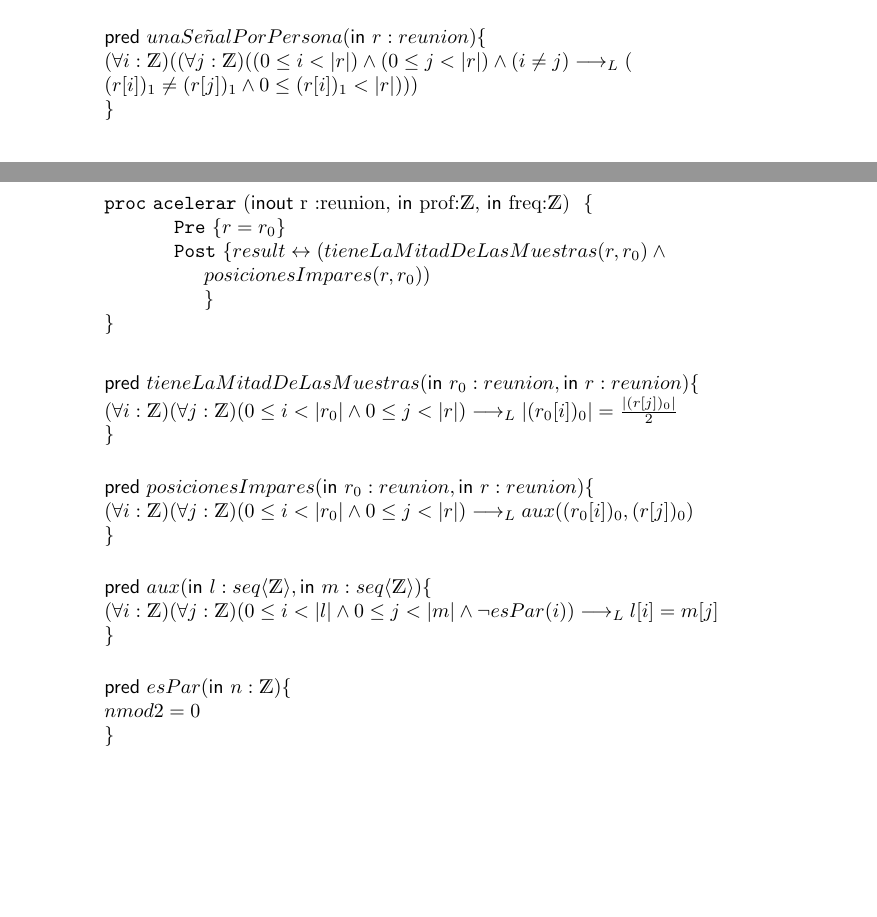
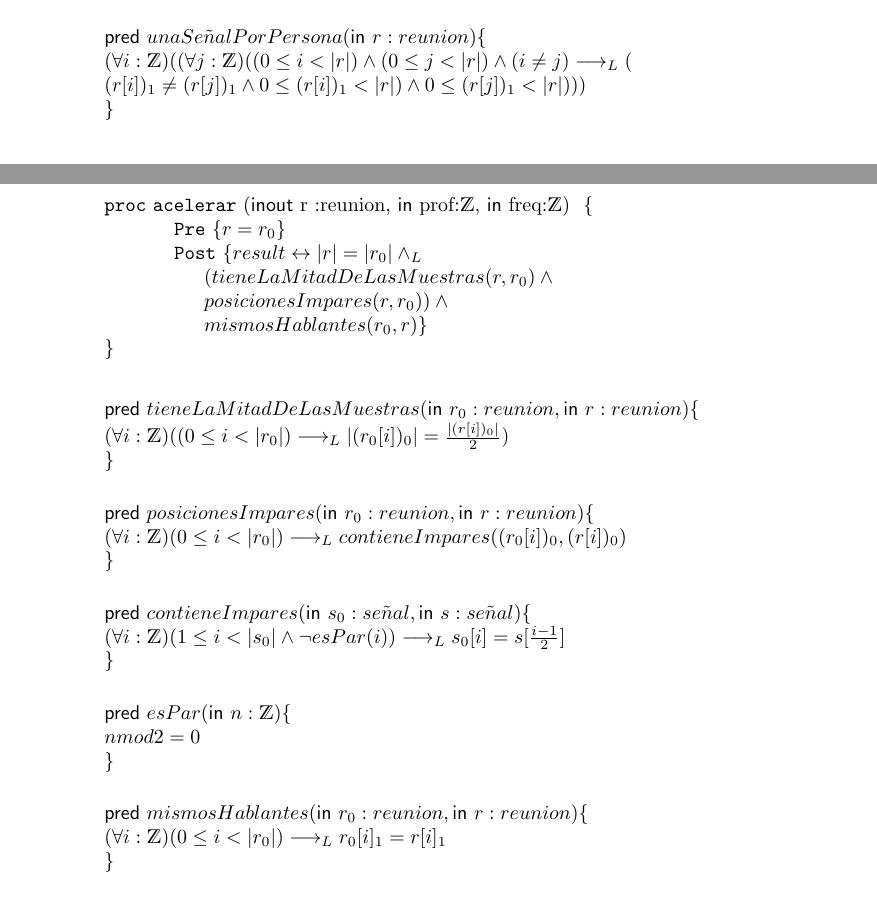
Before and after one commit to sscubino/cuartetoDeNos, a LaTeX document (main.tex): two parts of pages 6 and 7 of 13, joined at a grey line, cut so that both start at the same text. Compiled offline with pdfLaTeX.

Commit message:
Corrijo 4

```diff
--- a/main.tex
+++ b/main.tex
@@ -162,7 +163,7 @@ Usamos los siguientes reemplazos en los tipos de datos:
 \begin{addmargin}[4em]{0em}
 	\auxpred{unaSe\tilde{n}alPorPersona}{\In r :reunion}{\\
 		(\forall i :\ent)((\forall j :\ent)((0 \leq i < |r|) \y (0\leq j < |r|) \y (i \neq j) \implicaLuego(\\
-		(r[i])_1 \neq (r[j])_1 \y 0\leq (r[i])_1<|r|)))\\
+		(r[i])_1 \neq (r[j])_1 \y 0\leq (r[i])_1<|r|) \y 0\leq (r[j])_1<|r|)))\\
 	}
 \end{addmargin}
 \newpage
@@ -175,8 +176,10 @@ Usamos los siguientes reemplazos en los tipos de datos:
 \begin{addmargin}[4em]{0em}
 	\begin{proc}{acelerar}{\Inout r :reunion, \In prof:\ent, \In freq:\ent}{}
 		\pre{r = r_0}
-		\post{result \Iff (tieneLaMitadDeLasMuestras(r,r_0)  \y \\
-			           posicionesImpares(r,r_0)) \\
+		\post{result \Iff |r|=|r_0| \yLuego \\
+					(tieneLaMitadDeLasMuestras(r,r_0)  \y \\
+			        posicionesImpares(r,r_0)) \y \\
+			        mismosHablantes(r_0, r)
 			}
 	\end{proc}
 \end{addmargin}
@@ -184,21 +187,21 @@ Usamos los siguientes reemplazos en los tipos de datos:
 
 \begin{addmargin}[4em]{0em}
 	\auxpred{tieneLaMitadDeLasMuestras}{\In r_0 :reunion, \In r :reunion}{\\
-		(\forall i :\ent)(\forall j :\ent)(0 \leq i < |r_0| \y 0 \leq j < |r|) \implicaLuego |(r_0[i])_0| = \frac{|(r[j])_0|}{2} \\
+		(\forall i :\ent)((0 \leq i < |r_0|) \implicaLuego |(r_0[i])_0| = \frac{|(r[i])_0|}{2}) \\
 	}
 \end{addmargin}
 \vspace{0.5cm}
 
 \begin{addmargin}[4em]{0em}
 	\auxpred{posicionesImpares}{\In r_0 :reunion, \In r :reunion}{\\
-		(\forall i :\ent)(\forall j :\ent)(0 \leq i < |r_0| \y 0 \leq j < |r|) \implicaLuego aux((r_0[i])_0,(r[j])_0) \\
+		(\forall i :\ent)(0 \leq i < |r_0|) \implicaLuego contieneImpares((r_0[i])_0,(r[i])_0) \\
 	}
 \end{addmargin}
 \vspace{0.5cm}
 
 \begin{addmargin}[4em]{0em}
-	\auxpred{aux}{\In l :\TLista{\ent}, \In m :\TLista{\ent}}{\\
-		(\forall i :\ent)(\forall j :\ent)(0 \leq i < |l| \y 0 \leq j < |m| \y \neg esPar(i)) \implicaLuego l[i] = m[j] \\
+	\auxpred{contieneImpares}{\In s_0 :se\tilde{n}al, \In s :se\tilde{n}al}{\\
+		(\forall i :\ent)(1 \leq i < |s_0| \y \neg esPar(i)) \implicaLuego s_0[i] = s[\frac{i-1}{2}] \\
 	}
 \end{addmargin}
 \vspace{0.5cm}
@@ -208,6 +211,14 @@ Usamos los siguientes reemplazos en los tipos de datos:
 		n mod 2 = 0 \\
 	}
 \end{addmargin}
+\vspace{0.5cm}
+
+\begin{addmargin}[4em]{0em}
+	\auxpred{mismosHablantes}{\In r_0 :reunion, \In r :reunion}{\\
+		(\forall i :\ent)(0 \leq i < |r_0|) \implicaLuego r_0[i]_1=r[i]_1 \\
+	}
+\end{addmargin}
+
 \newpage
 
 
```
Also changed, not shown: main.tex (9 more changed lines).
